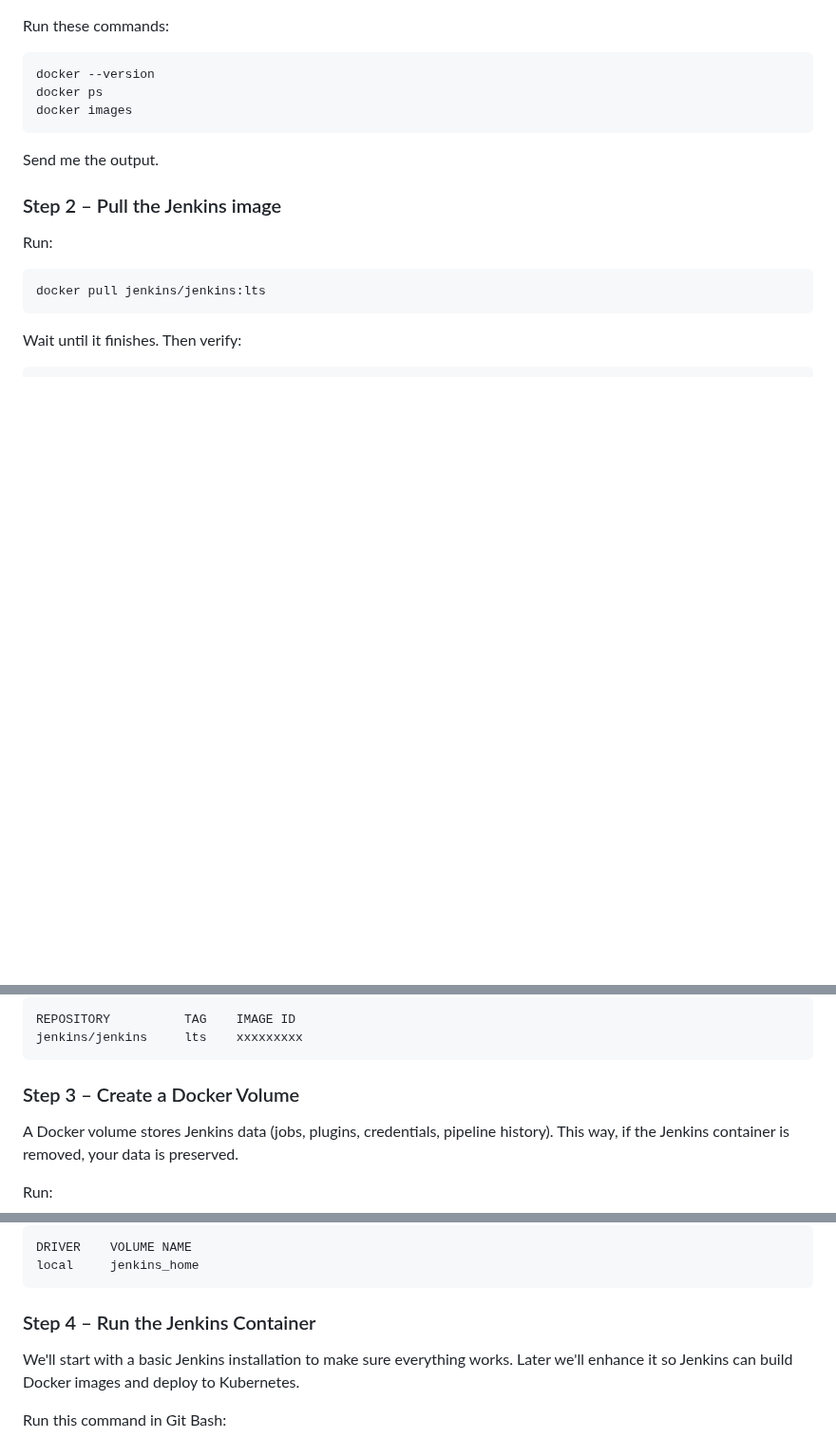
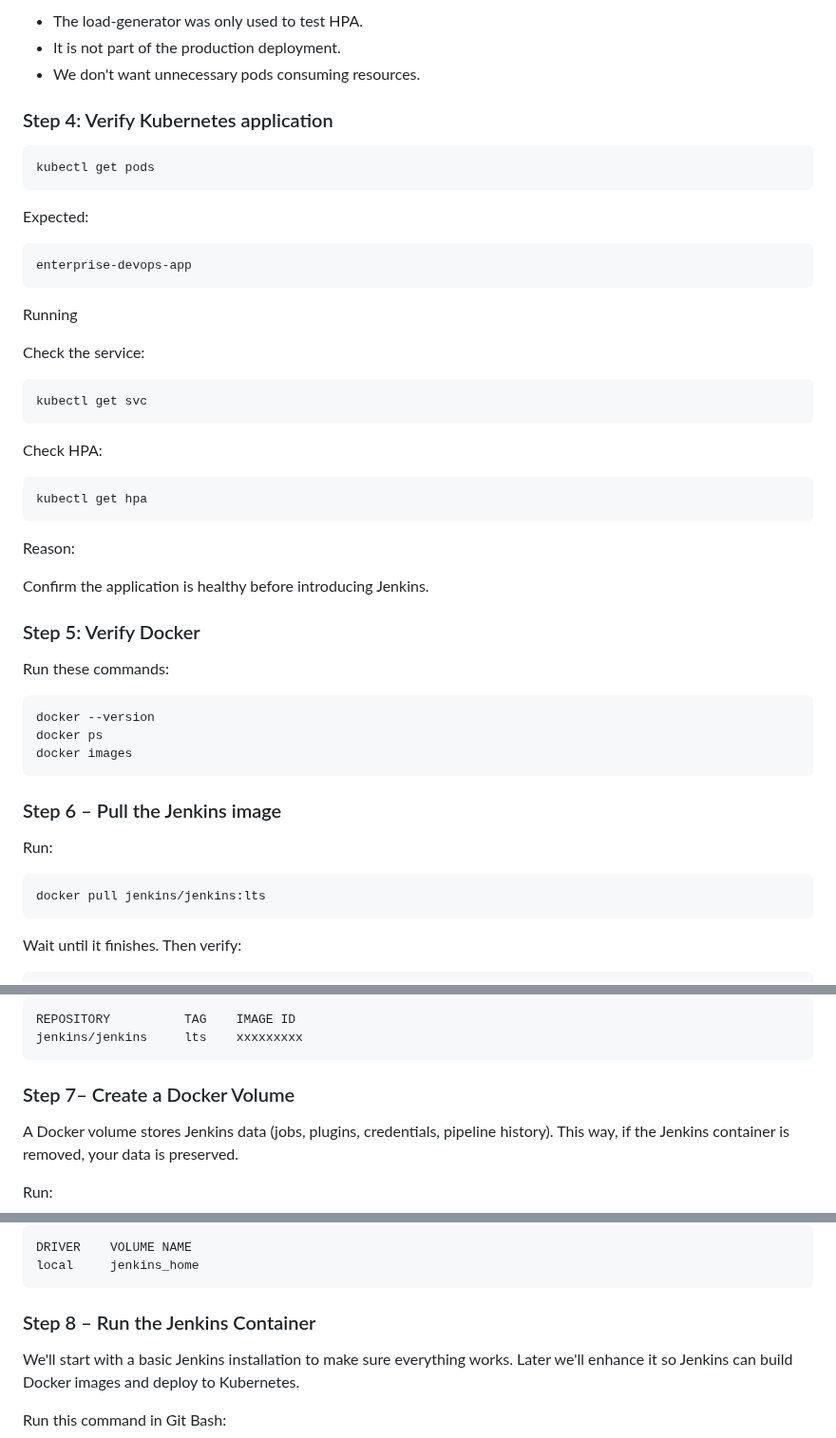
Before and after one commit to alfi-teachs/enterprise-devops-platform, a Markdown page: README.md, 3 parts joined by grey strips. Shown at 95% size. Drawn GitHub-style; blank space fills up the shorter version.

````diff
--- a/README.md
+++ b/README.md
@@ -820,3 +879,29 @@ minReplicas: 2
+- The load-generator was only used to test HPA.
+- It is not part of the production deployment.
+- We don't want unnecessary pods consuming resources.
+### Step 4: Verify Kubernetes application
+```bash
+kubectl get pods
+```
+Expected:
+```bash
+enterprise-devops-app
+```
+Running
+
+Check the service:
+```bash
+kubectl get svc
+```
+Check HPA:
+```bash
+kubectl get hpa
+```
+Reason:
+
+Confirm the application is healthy before introducing Jenkins.
+
+### Step 5: Verify Docker
 
 Run these commands:
 ```bash
@@ -824,10 +909,7 @@ docker --version
 docker ps
 docker images
 ```
-
-Send me the output.
-
-### Step 2 – Pull the Jenkins image
+### Step 6 – Pull the Jenkins image
 Run:
 ```bash
 docker pull jenkins/jenkins:lts
@@ -843,7 +925,7 @@ REPOSITORY          TAG    IMAGE ID
 jenkins/jenkins     lts    xxxxxxxxx
 ```
 
-### Step 3 – Create a Docker Volume
+### Step 7– Create a Docker Volume
 
 A Docker volume stores Jenkins data (jobs, plugins, credentials, pipeline history). This way, if the Jenkins container is removed, your data is preserved.
 
@@ -860,7 +942,7 @@ You should see:
 DRIVER    VOLUME NAME
 local     jenkins_home
 ```
-### Step 4 – Run the Jenkins Container
+### Step 8 – Run the Jenkins Container
 
 We'll start with a basic Jenkins installation to make sure everything works. Later we'll enhance it so Jenkins can build Docker images and deploy to Kubernetes.
 
````
Also changed, not shown: other parts of README.md (+67 -39 lines).
